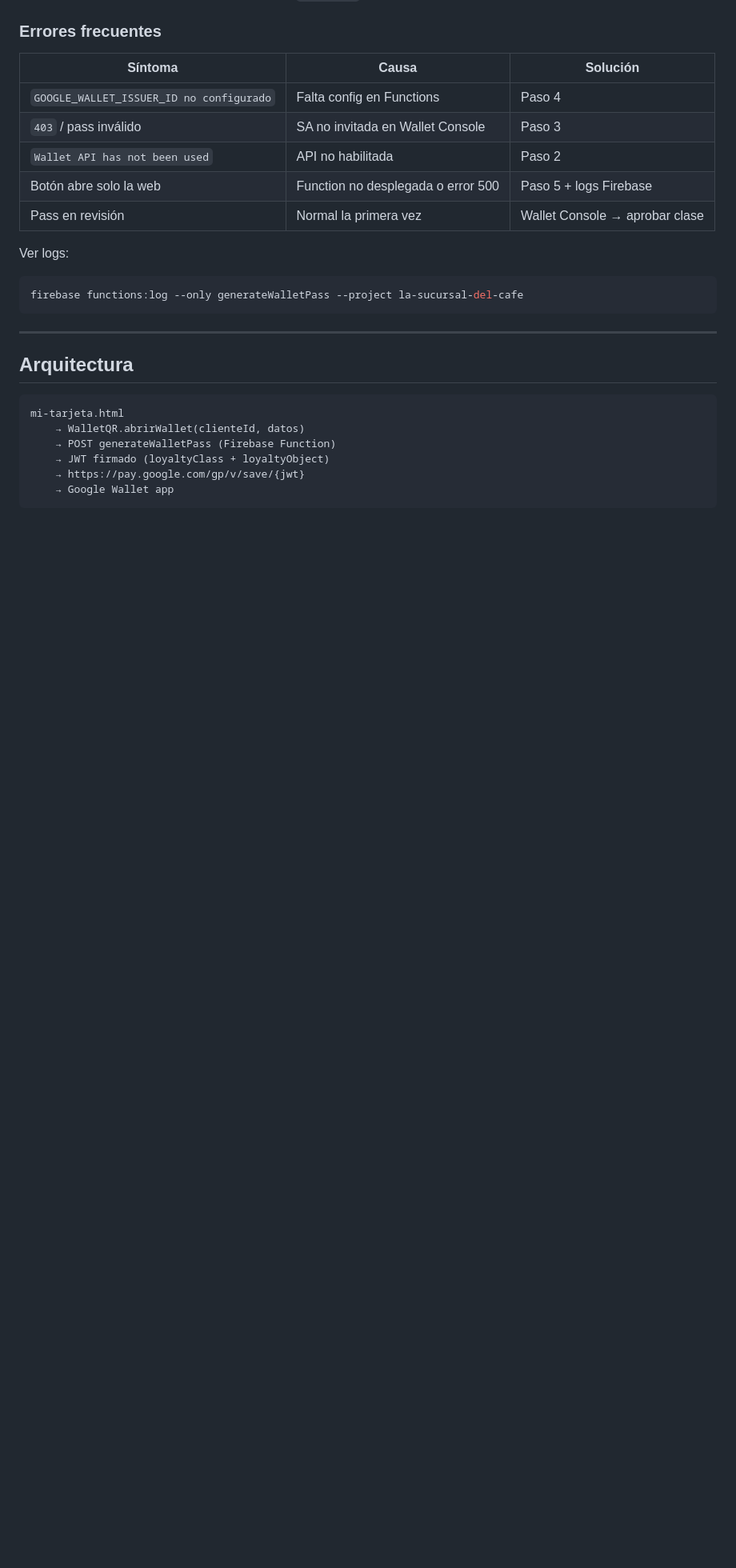
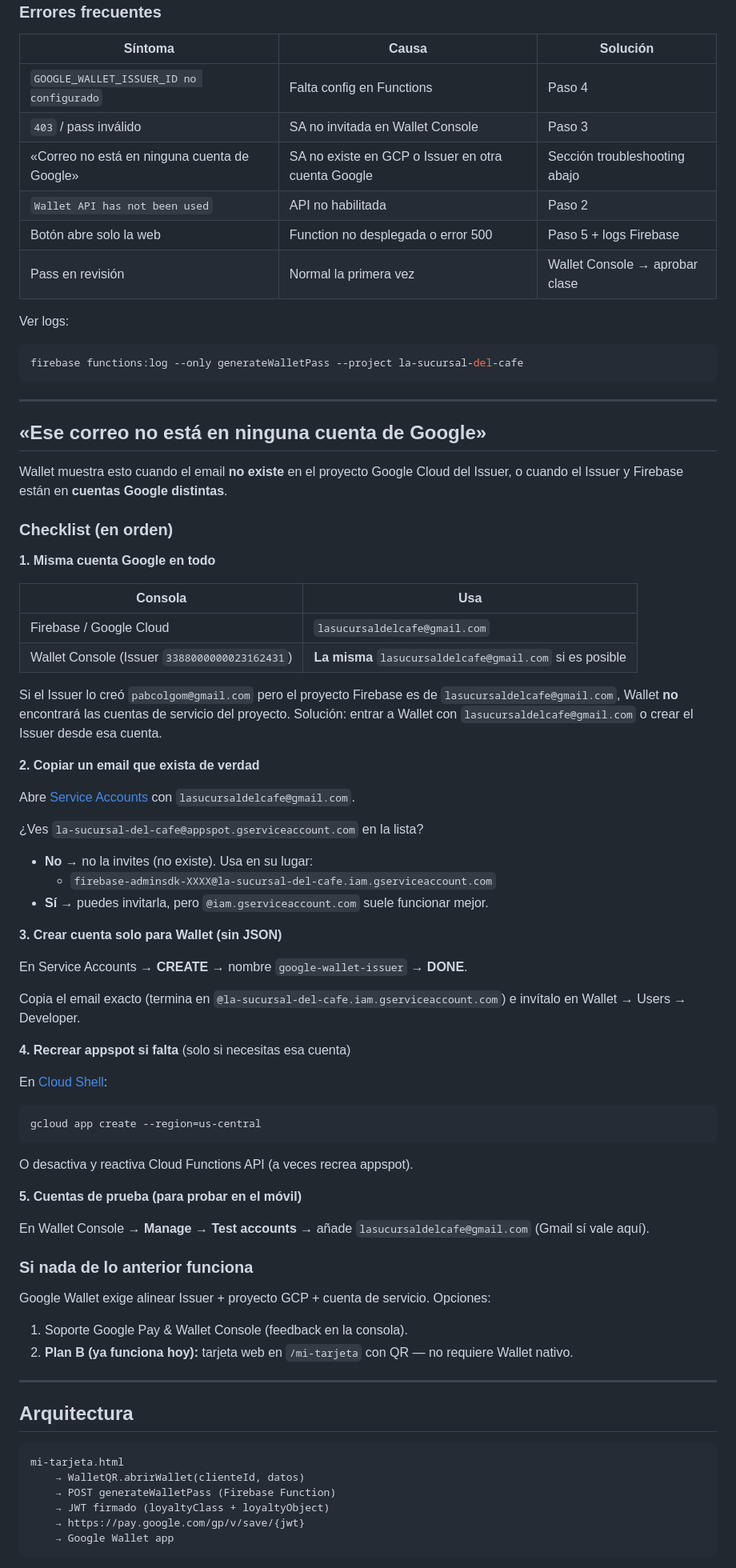
Before and after one commit to lasucursaldelcafe-droid/feria-cafe-inscripcion, a Markdown page: GOOGLE-WALLET-SETUP.md, the part around one of its changes. Shown at 80% size. Drawn GitHub-style; blank space fills up the shorter version.

Commit message:
docs(wallet): troubleshooting cuando Wallet rechaza email de service account
Co-authored-by: lasucursaldelcafe-droid <lasucursaldelcafe-droid@users.noreply.github.com>

````diff
--- a/GOOGLE-WALLET-SETUP.md
+++ b/GOOGLE-WALLET-SETUP.md
@@ -163,6 +162,7 @@ El cliente (`js/wallet-qr.js`) la detecta automáticamente desde `FIREBASE_FIDEL
 |---------|-------|----------|
 | `GOOGLE_WALLET_ISSUER_ID no configurado` | Falta config en Functions | Paso 4 |
 | `403` / pass inválido | SA no invitada en Wallet Console | Paso 3 |
+| «Correo no está en ninguna cuenta de Google» | SA no existe en GCP o Issuer en otra cuenta Google | Sección troubleshooting abajo |
 | `Wallet API has not been used` | API no habilitada | Paso 2 |
 | Botón abre solo la web | Function no desplegada o error 500 | Paso 5 + logs Firebase |
 | Pass en revisión | Normal la primera vez | Wallet Console → aprobar clase |
@@ -172,6 +172,60 @@ Ver logs:
 ```bash
 firebase functions:log --only generateWalletPass --project la-sucursal-del-cafe
 ```
+
+---
+
+## «Ese correo no está en ninguna cuenta de Google»
+
+Wallet muestra esto cuando el email **no existe** en el proyecto Google Cloud del Issuer, o cuando el Issuer y Firebase están en **cuentas Google distintas**.
+
+### Checklist (en orden)
+
+**1. Misma cuenta Google en todo**
+
+| Consola | Usa |
+|---------|-----|
+| Firebase / Google Cloud | `lasucursaldelcafe@gmail.com` |
+| Wallet Console (Issuer `3388000000023162431`) | **La misma** `lasucursaldelcafe@gmail.com` si es posible |
+
+Si el Issuer lo creó `pabcolgom@gmail.com` pero el proyecto Firebase es de `lasucursaldelcafe@gmail.com`, Wallet **no** encontrará las cuentas de servicio del proyecto. Solución: entrar a Wallet con `lasucursaldelcafe@gmail.com` o crear el Issuer desde esa cuenta.
+
+**2. Copiar un email que exista de verdad**
+
+Abre [Service Accounts](https://console.cloud.google.com/iam-admin/serviceaccounts?project=la-sucursal-del-cafe) con `lasucursaldelcafe@gmail.com`.
+
+¿Ves `la-sucursal-del-cafe@appspot.gserviceaccount.com` en la lista?
+
+- **No** → no la invites (no existe). Usa en su lugar:
+  - `firebase-adminsdk-XXXX@la-sucursal-del-cafe.iam.gserviceaccount.com`
+- **Sí** → puedes invitarla, pero `@iam.gserviceaccount.com` suele funcionar mejor.
+
+**3. Crear cuenta solo para Wallet (sin JSON)**
+
+En Service Accounts → **CREATE** → nombre `google-wallet-issuer` → **DONE**.
+
+Copia el email exacto (termina en `@la-sucursal-del-cafe.iam.gserviceaccount.com`) e invítalo en Wallet → Users → Developer.
+
+**4. Recrear appspot si falta** (solo si necesitas esa cuenta)
+
+En [Cloud Shell](https://console.cloud.google.com/?project=la-sucursal-del-cafe):
+
+```bash
+gcloud app create --region=us-central
+```
+
+O desactiva y reactiva Cloud Functions API (a veces recrea appspot).
+
+**5. Cuentas de prueba (para probar en el móvil)**
+
+En Wallet Console → **Manage** → **Test accounts** → añade `lasucursaldelcafe@gmail.com` (Gmail sí vale aquí).
+
+### Si nada de lo anterior funciona
+
+Google Wallet exige alinear Issuer + proyecto GCP + cuenta de servicio. Opciones:
+
+1. Soporte Google Pay & Wallet Console (feedback en la consola).
+2. **Plan B (ya funciona hoy):** tarjeta web en `/mi-tarjeta` con QR — no requiere Wallet nativo.
 
 ---
 
````
Also changed, not shown: other parts of GOOGLE-WALLET-SETUP.md (+4 -5 lines).
